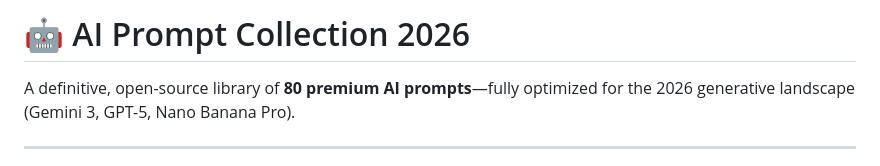
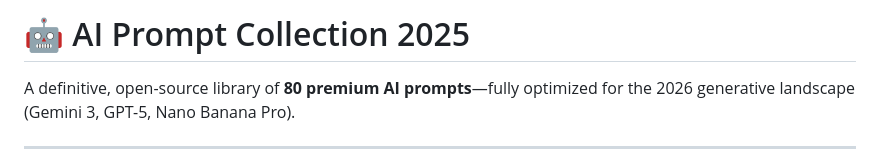
Before and after one commit to darshil0/ai-prompts-2025, a Markdown page: README.md, the part around the change. Drawn GitHub-style.

```diff
--- a/README.md
+++ b/README.md
@@ -1,4 +1,4 @@
-# 🤖 AI Prompt Collection 2026
+# 🤖 AI Prompt Collection 2025
 A definitive, open-source library of **80 premium AI prompts**—fully optimized for the 2026 generative landscape (Gemini 3, GPT-5, Nano Banana Pro).
 
 ---
```
